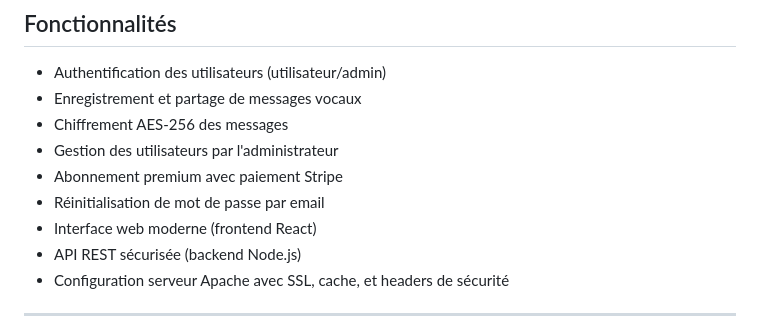
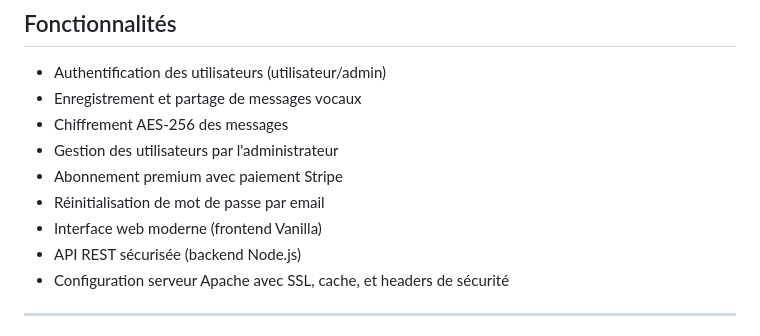
Before and after one commit to Remie030101/Moustass_web2, a Markdown page: README.md, the part around the change. GitHub-like rendering.

```diff
--- a/README.md
+++ b/README.md
@@ -26,7 +26,7 @@ Moustass est une application web permettant l'enregistrement, le chiffrement et
 - Gestion des utilisateurs par l'administrateur
 - Abonnement premium avec paiement Stripe
 - Réinitialisation de mot de passe par email
-- Interface web moderne (frontend React)
+- Interface web moderne (frontend Vanilla)
 - API REST sécurisée (backend Node.js)
 - Configuration serveur Apache avec SSL, cache, et headers de sécurité
 
```
